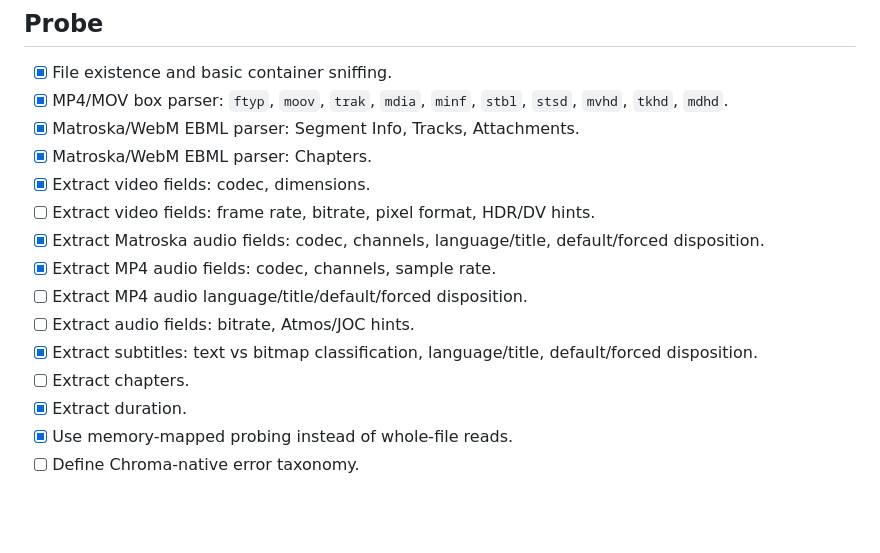
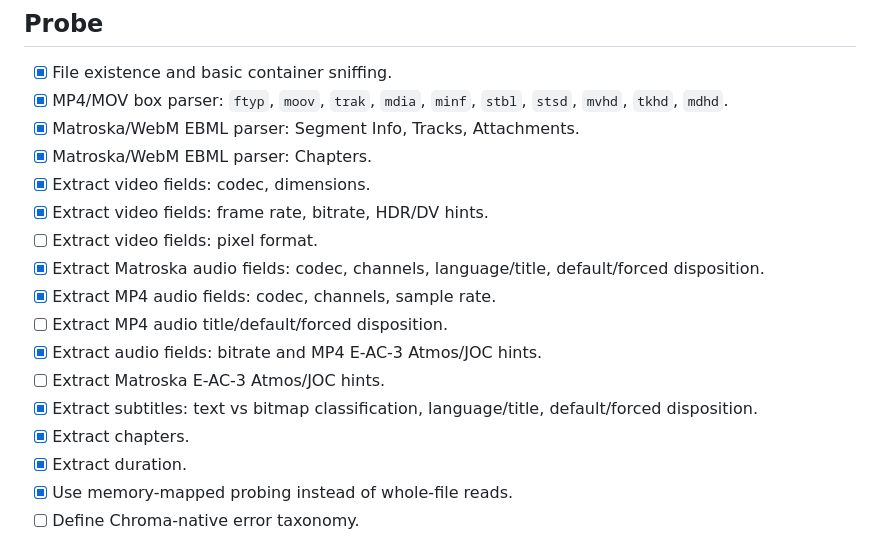
Before and after one commit to 716-Ventures/Chroma-Engine, a Markdown page: docs/implementation-checklist.md, the part around the change. GitHub-like rendering; blank space fills up the shorter version.

Commit message:
Update probe metadata checklist

```diff
--- a/docs/implementation-checklist.md
+++ b/docs/implementation-checklist.md
@@ -36,13 +36,15 @@
 - [x] Matroska/WebM EBML parser: Segment Info, Tracks, Attachments.
 - [x] Matroska/WebM EBML parser: Chapters.
 - [x] Extract video fields: codec, dimensions.
-- [ ] Extract video fields: frame rate, bitrate, pixel format, HDR/DV hints.
+- [x] Extract video fields: frame rate, bitrate, HDR/DV hints.
+- [ ] Extract video fields: pixel format.
 - [x] Extract Matroska audio fields: codec, channels, language/title, default/forced disposition.
 - [x] Extract MP4 audio fields: codec, channels, sample rate.
-- [ ] Extract MP4 audio language/title/default/forced disposition.
-- [ ] Extract audio fields: bitrate, Atmos/JOC hints.
+- [ ] Extract MP4 audio title/default/forced disposition.
+- [x] Extract audio fields: bitrate and MP4 E-AC-3 Atmos/JOC hints.
+- [ ] Extract Matroska E-AC-3 Atmos/JOC hints.
 - [x] Extract subtitles: text vs bitmap classification, language/title, default/forced disposition.
-- [ ] Extract chapters.
+- [x] Extract chapters.
 - [x] Extract duration.
 - [x] Use memory-mapped probing instead of whole-file reads.
 - [ ] Define Chroma-native error taxonomy.
```
